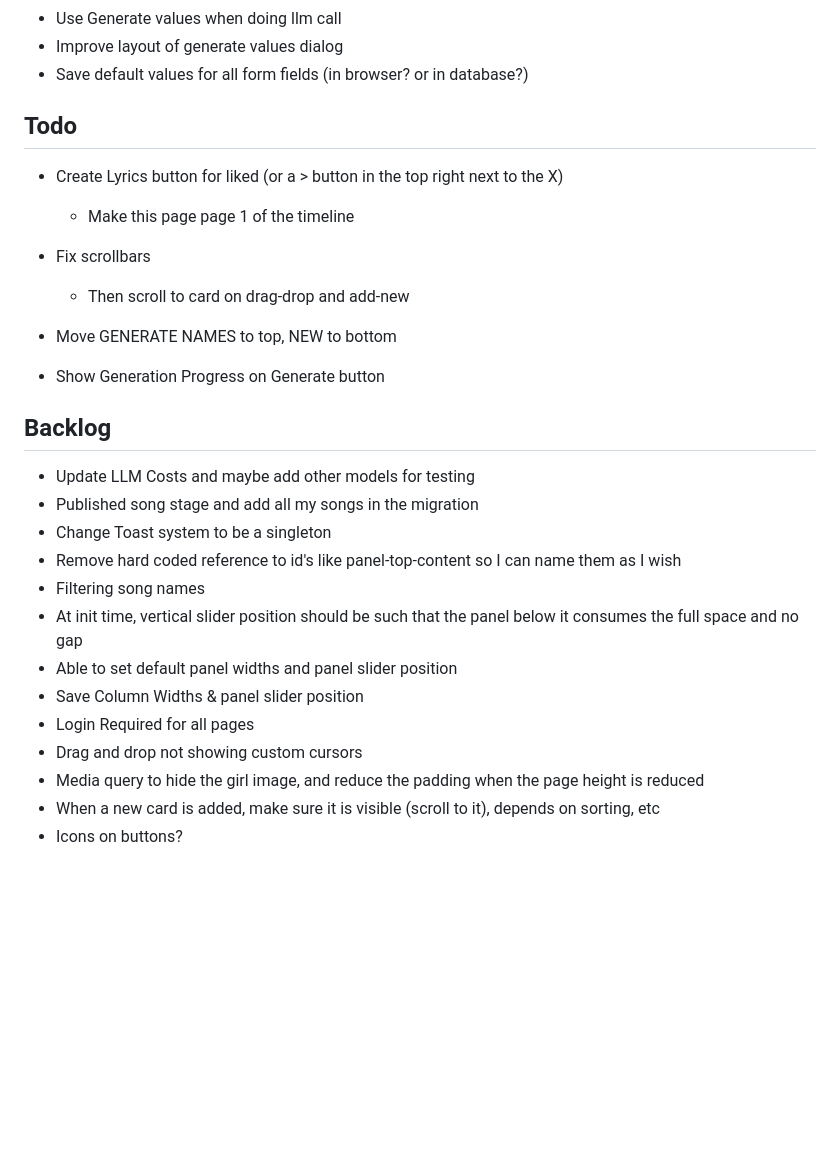
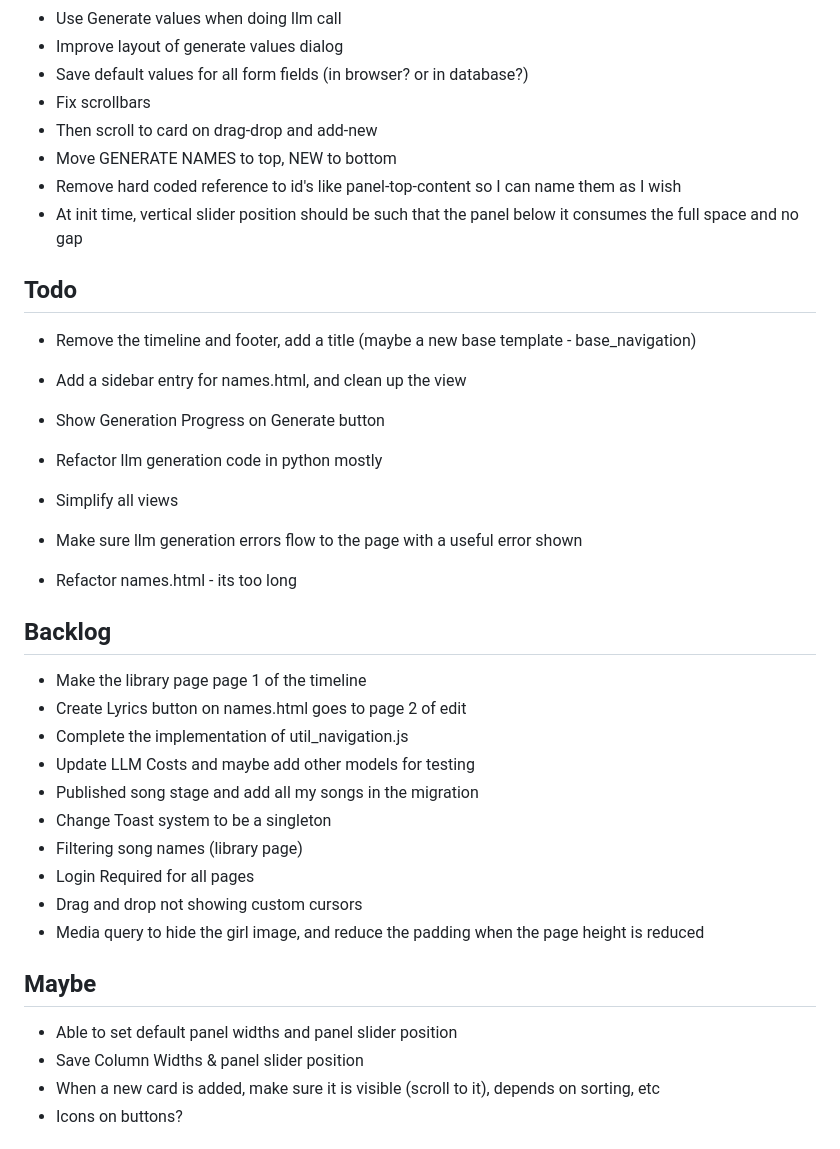
Before and after one commit to no-garlic/lyrical, a Markdown page: README.md, the part around the change. Rendered like a GitHub page; blank space fills up the shorter version.

Commit message:
Refactor README: reorganize TODO and backlog sections, improve clarity, and remove hard-coded references for better flexibility

```diff
--- a/README.md
+++ b/README.md
@@ -34,36 +34,40 @@
  - Use Generate values when doing llm call
  - Improve layout of generate values dialog
  - Save default values for all form fields (in browser? or in database?)
+ - Fix scrollbars
+ - Then scroll to card on drag-drop and add-new
+ - Move GENERATE NAMES to top, NEW to bottom
+ - Remove hard coded reference to id's like panel-top-content so I can name them as I wish
+ - At init time, vertical slider position should be such that the panel below it consumes the full space and no gap
 
 
 ## Todo
-
- - Create Lyrics button for liked (or a > button in the top right next to the X)
-     - Make this page page 1 of the timeline
-
- - Fix scrollbars
-    - Then scroll to card on drag-drop and add-new
-
- - Move GENERATE NAMES to top, NEW to bottom
-
+ - Remove the timeline and footer, add a title (maybe a new base template - base_navigation)
+ - Add a sidebar entry for names.html, and clean up the view
  - Show Generation Progress on Generate button
 
-
-
+- Refactor llm generation code in python mostly
+- Simplify all views
+- Make sure llm generation errors flow to the page with a useful error shown
+- Refactor names.html - its too long
 
 
 ## Backlog
+ - Make the library page page 1 of the timeline
+ - Create Lyrics button on names.html goes to page 2 of edit
+ - Complete the implementation of util_navigation.js
  - Update LLM Costs and maybe add other models for testing
  - Published song stage and add all my songs in the migration
  - Change Toast system to be a singleton
- - Remove hard coded reference to id's like panel-top-content so I can name them as I wish
- - Filtering song names
- - At init time, vertical slider position should be such that the panel below it consumes the full space and no gap
- - Able to set default panel widths and panel slider position
- - Save Column Widths & panel slider position
+ - Filtering song names (library page)
  - Login Required for all pages
  - Drag and drop not showing custom cursors
  - Media query to hide the girl image, and reduce the padding when the page height is reduced
+
+
+## Maybe
+ - Able to set default panel widths and panel slider position
+ - Save Column Widths & panel slider position
  - When a new card is added, make sure it is visible (scroll to it), depends on sorting, etc
  - Icons on buttons?
 
```
